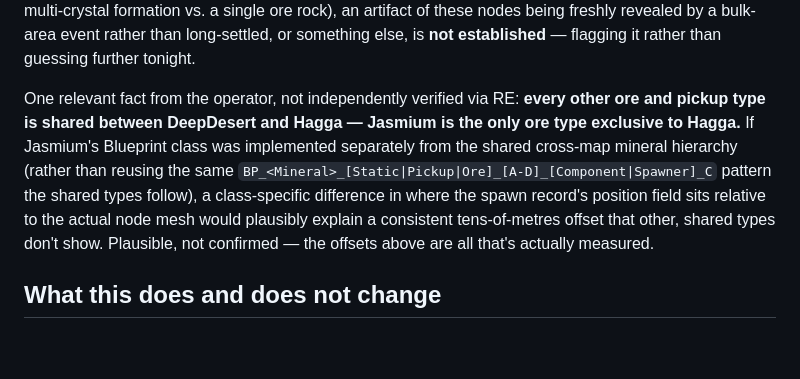
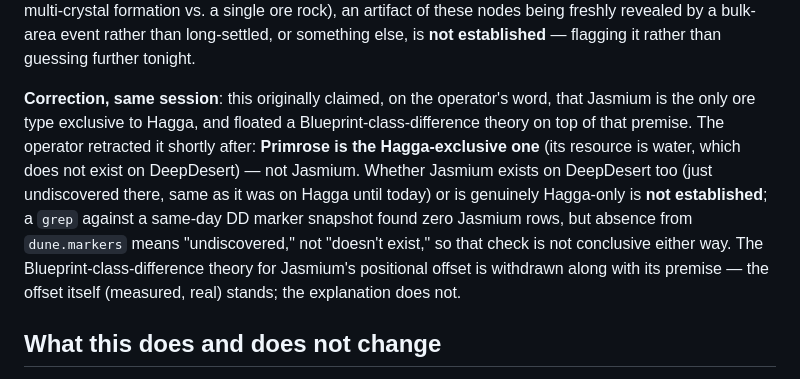
Before and after one commit to Project-Arrakis/dune-resource-scanner, a Markdown page: findings/2026-08-24-hagga-live-process-and-jasmium/README.md, the part around the change. GitHub-like rendering; blank space fills up the shorter version.

Commit message:
docs: retract the Jasmium-exclusivity claim, correct to Primrose (#46)
## Summary
Follow-up correction to #45 (merged earlier this session). That PR
recorded an operator
claim that Jasmium is the only ore type exclusive to Hagga, and floated
a theory on top of
it. The operator retracted it in the same session: Primrose (a water
resource, absent from
DeepDesert) is the Hagga-exclusive one, not Jasmium.

## Risk classification
**Low.** Documentation-only, corrects an already-merged claim in the
same session it was
found wrong.

## Test plan
- [x] `gitleaks detect` clean

```diff
--- a/findings/2026-08-24-hagga-live-process-and-jasmium/README.md
+++ b/findings/2026-08-24-hagga-live-process-and-jasmium/README.md
@@ -95,15 +95,16 @@ formation vs. a single ore rock), an artifact of these nodes being freshly revea
 bulk-area event rather than long-settled, or something else, is **not established** —
 flagging it rather than guessing further tonight.
 
-One relevant fact from the operator, not independently verified via RE: **every other ore
-and pickup type is shared between DeepDesert and Hagga — Jasmium is the only ore type
-exclusive to Hagga.** If Jasmium's Blueprint class was implemented separately from the
-shared cross-map mineral hierarchy (rather than reusing the same
-`BP_<Mineral>_[Static|Pickup|Ore]_[A-D]_[Component|Spawner]_C` pattern the shared types
-follow), a class-specific difference in where the spawn record's position field sits
-relative to the actual node mesh would plausibly explain a consistent tens-of-metres
-offset that other, shared types don't show. Plausible, not confirmed — the offsets above
-are all that's actually measured.
+**Correction, same session**: this originally claimed, on the operator's word, that
+Jasmium is the only ore type exclusive to Hagga, and floated a Blueprint-class-difference
+theory on top of that premise. The operator retracted it shortly after: **Primrose is the
+Hagga-exclusive one** (its resource is water, which does not exist on DeepDesert) — not
+Jasmium. Whether Jasmium exists on DeepDesert too (just undiscovered there, same as it was
+on Hagga until today) or is genuinely Hagga-only is **not established**; a `grep` against
+a same-day DD marker snapshot found zero Jasmium rows, but absence from `dune.markers`
+means "undiscovered," not "doesn't exist," so that check is not conclusive either way. The
+Blueprint-class-difference theory for Jasmium's positional offset is withdrawn along with
+its premise — the offset itself (measured, real) stands; the explanation does not.
 
 ## What this does and does not change
 
```
Also changed, not shown: findings/README.md (+1 -1 lines).
